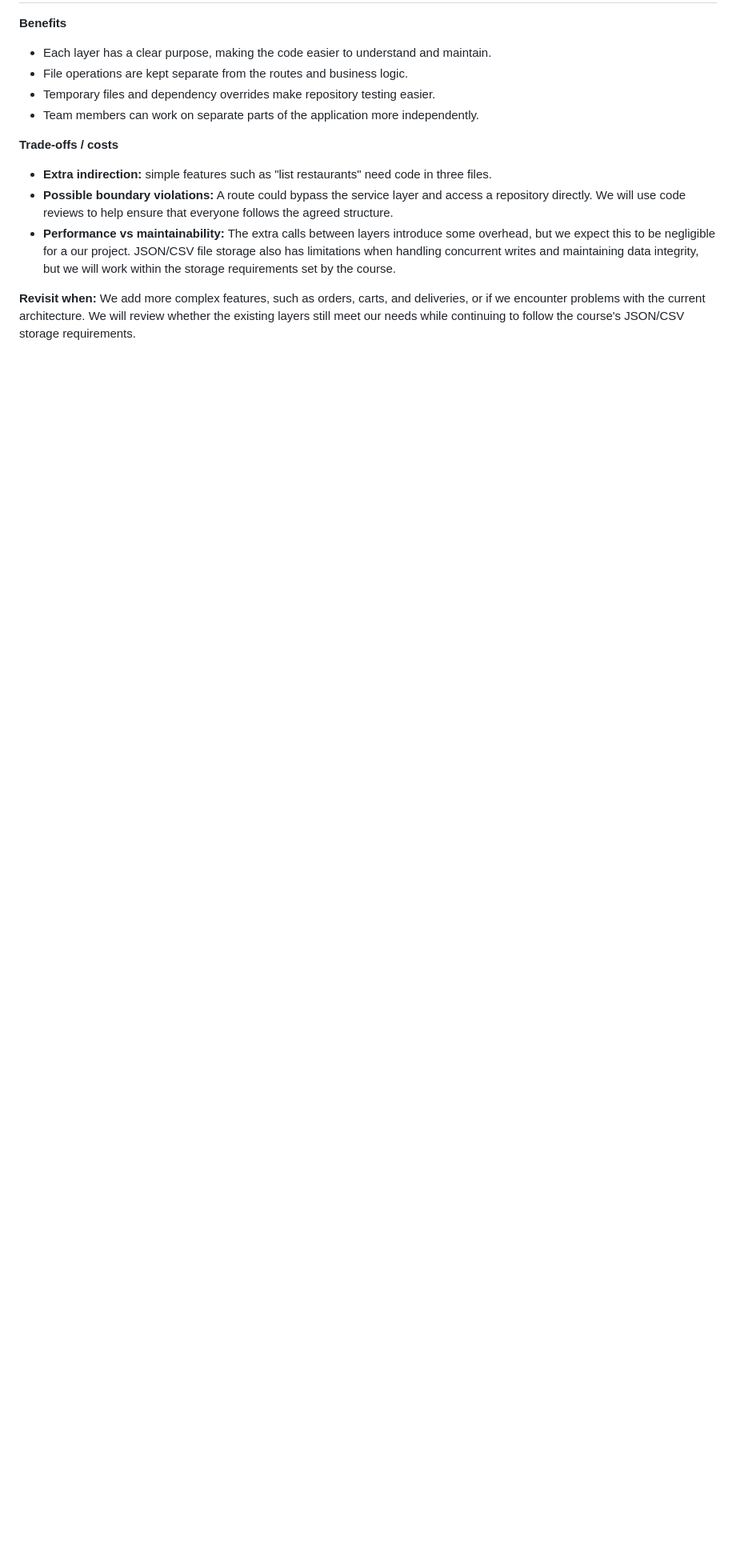
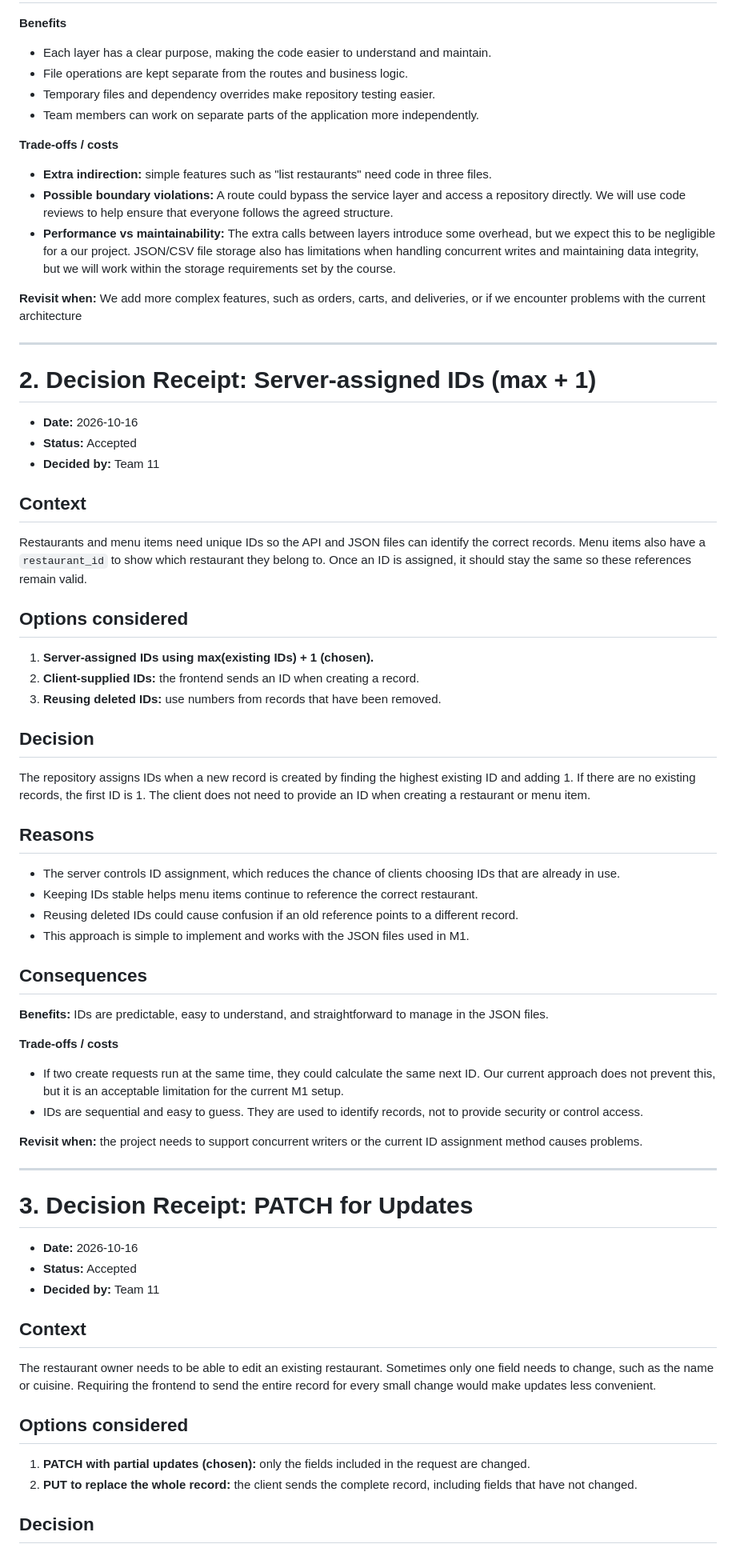
Before and after one commit to QuinnHandy/cosc310-food-delivery, a Markdown page: docs/decision-receipt.md, the part around one of its changes. Shown at 80% size. GitHub-like rendering; blank space fills up the shorter version.

Commit message:
docs: update layered architecture decision receipt

```diff
--- a/docs/decision-receipt.md
+++ b/docs/decision-receipt.md
@@ -50,4 +50,64 @@ We will use FastAPI's Depends to provide the required services and repositories
 - **Possible boundary violations:** A route could bypass the service layer and access a repository directly. We will use code reviews to help ensure that everyone follows the agreed structure.
 - **Performance vs maintainability:** The extra calls between layers introduce some overhead, but we expect this to be negligible for a our project. JSON/CSV file storage also has limitations when handling concurrent writes and maintaining data integrity, but we will work within the storage requirements set by the course.
 
-**Revisit when:** We add more complex features, such as orders, carts, and deliveries, or if we encounter problems with the current architecture. We will review whether the existing layers still meet our needs while continuing to follow the course's JSON/CSV storage requirements.
+**Revisit when:** We add more complex features, such as orders, carts, and deliveries, or if we encounter problems with the current architecture
+
+---
+
+# 2. Decision Receipt: Server-assigned IDs (max + 1)
+
+- **Date:** 2026-10-16
+- **Status:** Accepted
+- **Decided by:** Team 11
+
+## Context
+
+Restaurants and menu items need unique IDs so the API and JSON files can identify the correct records. Menu items also have a `restaurant_id` to show which restaurant they belong to. Once an ID is assigned, it should stay the same so these references remain valid.
+
+## Options considered
+
+1. **Server-assigned IDs using max(existing IDs) + 1 (chosen).**
+2. **Client-supplied IDs:** the frontend sends an ID when creating a record.
+3. **Reusing deleted IDs:** use numbers from records that have been removed.
+
+## Decision
+
+The repository assigns IDs when a new record is created by finding the highest existing ID and adding 1. If there are no existing records, the first ID is 1. The client does not need to provide an ID when creating a restaurant or menu item.
+
+## Reasons
+
+- The server controls ID assignment, which reduces the chance of clients choosing IDs that are already in use.
+- Keeping IDs stable helps menu items continue to reference the correct restaurant.
+- Reusing deleted IDs could cause confusion if an old reference points to a different record.
+- This approach is simple to implement and works with the JSON files used in M1.
+
+## Consequences
+
+**Benefits:** IDs are predictable, easy to understand, and straightforward to manage in the JSON files.
+
+**Trade-offs / costs**
+
+- If two create requests run at the same time, they could calculate the same next ID. Our current approach does not prevent this, but it is an acceptable limitation for the current M1 setup.
+- IDs are sequential and easy to guess. They are used to identify records, not to provide security or control access.
+
+**Revisit when:** the project needs to support concurrent writers or the current ID assignment method causes problems.
+
+---
+
+# 3. Decision Receipt: PATCH for Updates
+
+- **Date:** 2026-10-16
+- **Status:** Accepted
+- **Decided by:** Team 11
+
+## Context
+
+The restaurant owner needs to be able to edit an existing restaurant. Sometimes only one field needs to change, such as the name or cuisine. Requiring the frontend to send the entire record for every small change would make updates less convenient.
+
+## Options considered
+
+1. **PATCH with partial updates (chosen):** only the fields included in the request are changed.
+2. **PUT to replace the whole record:** the client sends the complete record, including fields that have not changed.
+
+## Decision
+
```
Also changed, not shown: other parts of docs/decision-receipt.md (+23 -1 lines).
